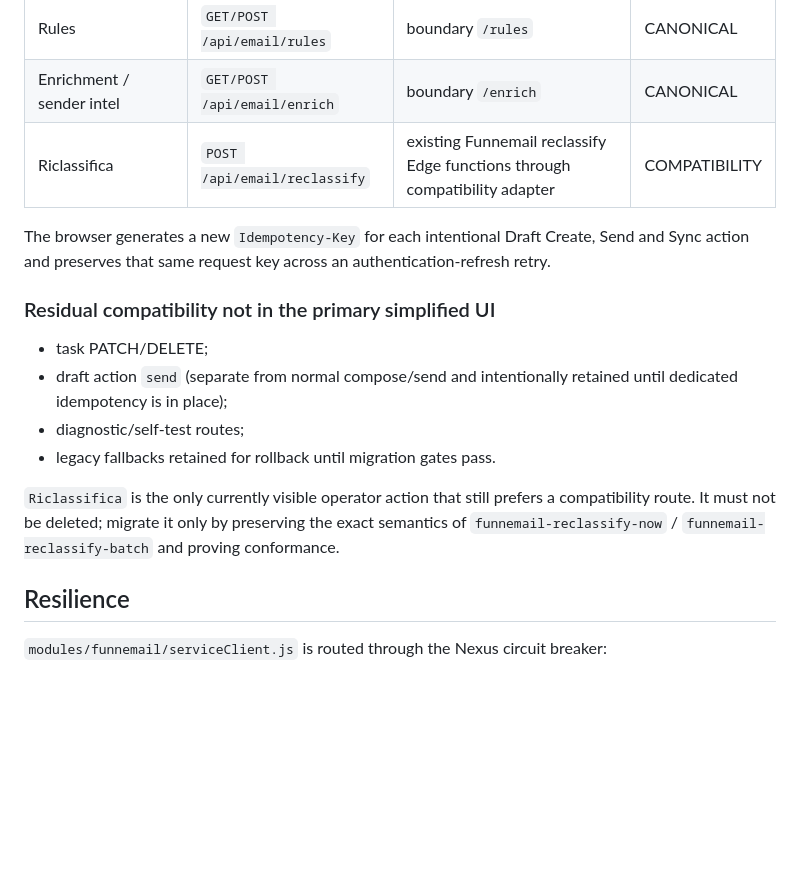
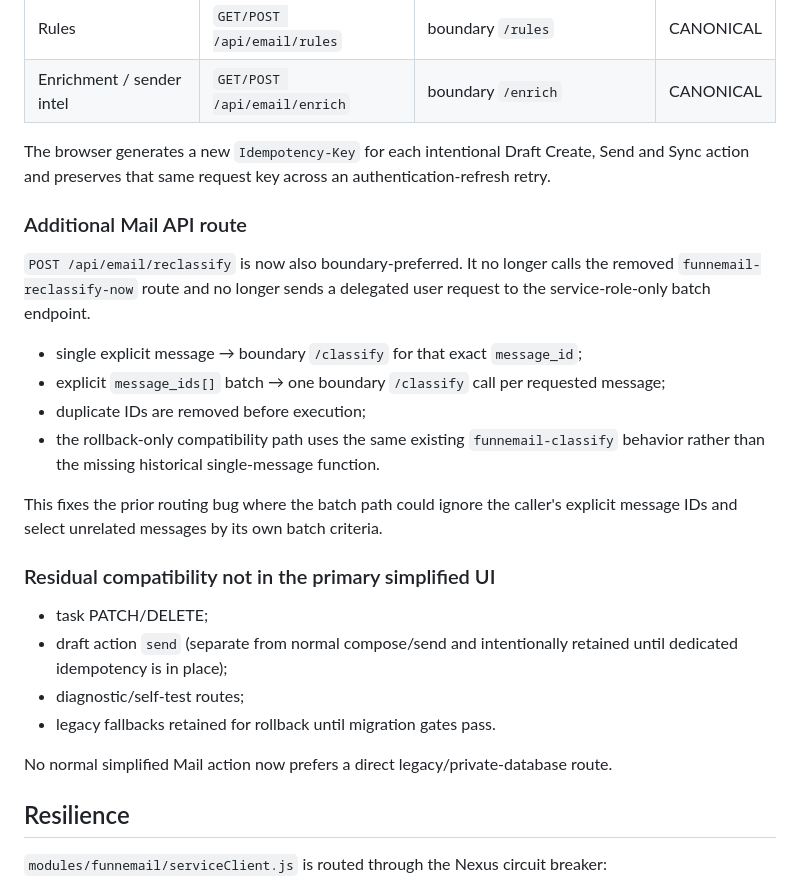
Before and after one commit to tmwe-dev/nexus, a Markdown page: docs/OPERATOR_ROUTE_MAP.md, the part around the change. GitHub-like rendering; blank space fills up the shorter version.

Commit message:
Document canonical reclassify routing

```diff
--- a/docs/OPERATOR_ROUTE_MAP.md
+++ b/docs/OPERATOR_ROUTE_MAP.md
@@ -65,9 +65,19 @@ Authentication is delegated to Funnemail Auth. Mailbox/data operations continue
 | Senders | `GET /api/email/senders` | boundary `/senders` | CANONICAL |
 | Rules | `GET/POST /api/email/rules` | boundary `/rules` | CANONICAL |
 | Enrichment / sender intel | `GET/POST /api/email/enrich` | boundary `/enrich` | CANONICAL |
-| Riclassifica | `POST /api/email/reclassify` | existing Funnemail reclassify Edge functions through compatibility adapter | COMPATIBILITY |
 
 The browser generates a new `Idempotency-Key` for each intentional Draft Create, Send and Sync action and preserves that same request key across an authentication-refresh retry.
+
+### Additional Mail API route
+
+`POST /api/email/reclassify` is now also boundary-preferred. It no longer calls the removed `funnemail-reclassify-now` route and no longer sends a delegated user request to the service-role-only batch endpoint.
+
+- single explicit message → boundary `/classify` for that exact `message_id`;
+- explicit `message_ids[]` batch → one boundary `/classify` call per requested message;
+- duplicate IDs are removed before execution;
+- the rollback-only compatibility path uses the same existing `funnemail-classify` behavior rather than the missing historical single-message function.
+
+This fixes the prior routing bug where the batch path could ignore the caller's explicit message IDs and select unrelated messages by its own batch criteria.
 
 ### Residual compatibility not in the primary simplified UI
 
@@ -76,7 +86,7 @@ The browser generates a new `Idempotency-Key` for each intentional Draft Create,
 - diagnostic/self-test routes;
 - legacy fallbacks retained for rollback until migration gates pass.
 
-`Riclassifica` is the only currently visible operator action that still prefers a compatibility route. It must not be deleted; migrate it only by preserving the exact semantics of `funnemail-reclassify-now` / `funnemail-reclassify-batch` and proving conformance.
+No normal simplified Mail action now prefers a direct legacy/private-database route.
 
 ## Resilience
 
```
